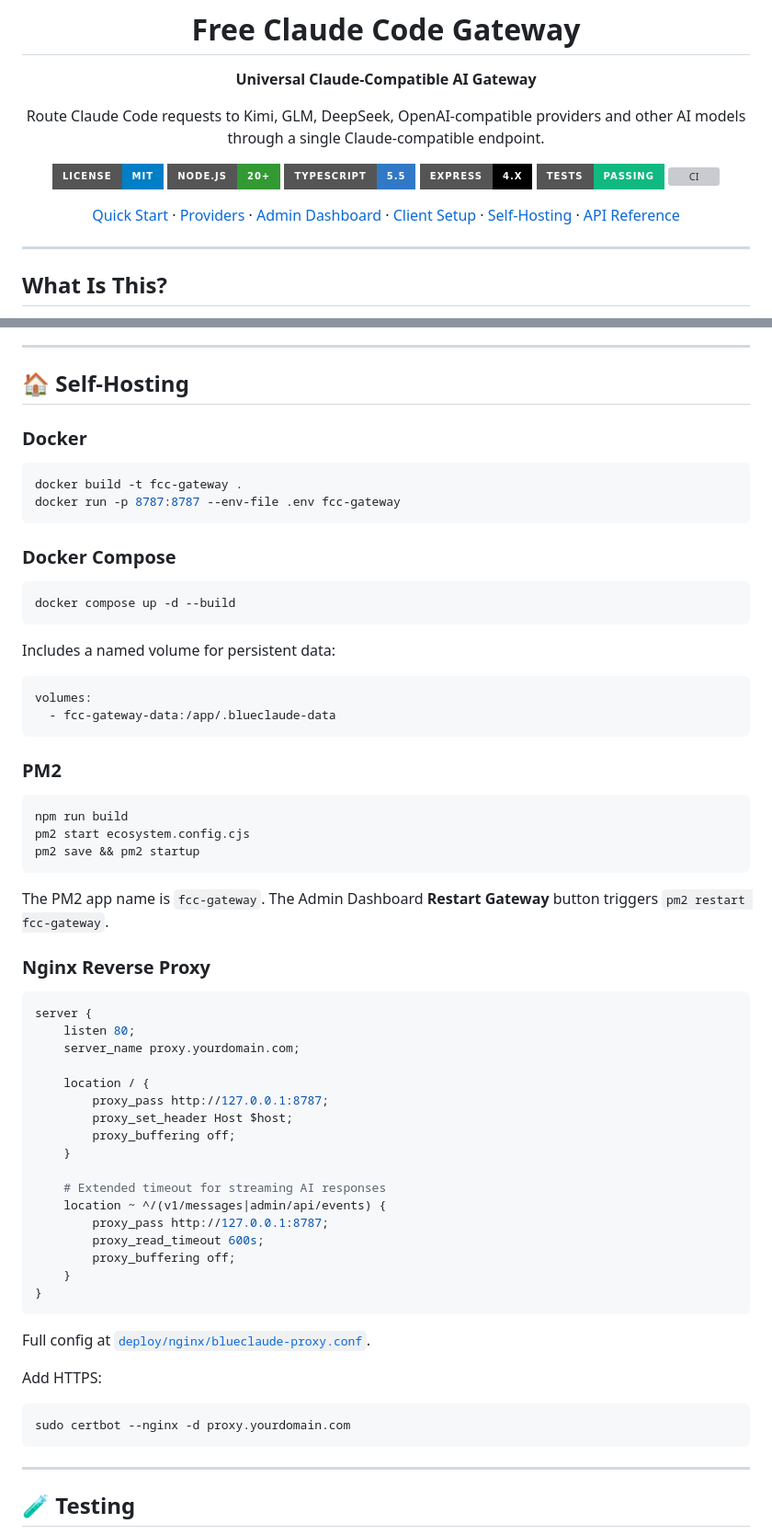
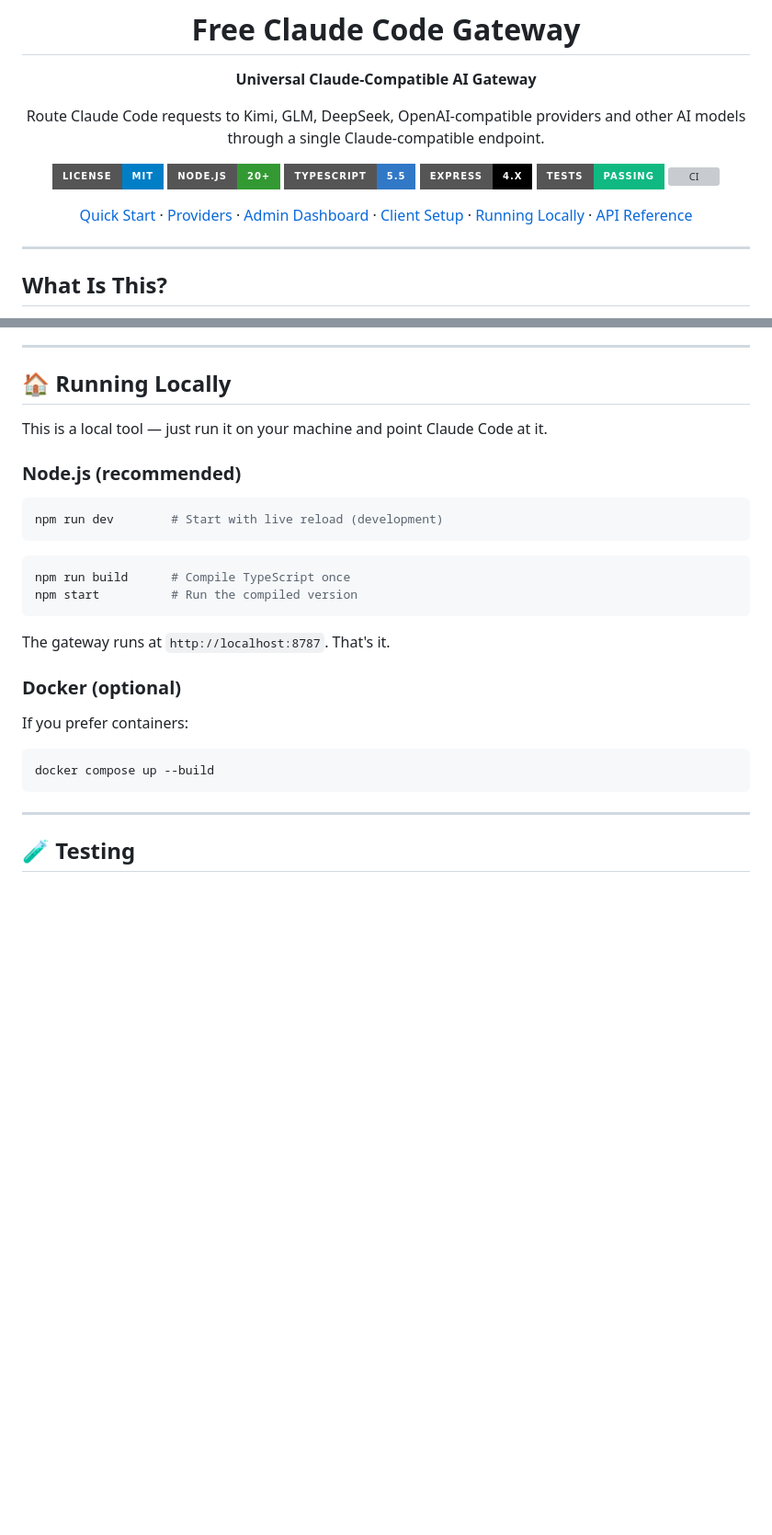
Before and after one commit to rajakumar865465/Free-Claude-Code-Gateway, a Markdown page: README.md, 2 parts joined by grey strips. Shown at 92% size. Rendered like a GitHub page; badges without logos; blank space fills up the shorter version; grey boxes are pictures that could not be loaded.

Commit message:
docs: simplify running section to local-only, remove nginx/PM2/hosting content

````diff
--- a/README.md
+++ b/README.md
@@ -15,7 +15,7 @@ Route Claude Code requests to Kimi, GLM, DeepSeek, OpenAI-compatible providers a
 [![Tests](https://img.shields.io/badge/Tests-Passing-10B981?style=for-the-badge)](https://github.com/rajakumar865465/Free-Claude-Code-Gateway/actions)
 [![CI](https://img.shields.io/github/actions/workflow/status/rajakumar865465/Free-Claude-Code-Gateway/ci.yml?branch=main&style=for-the-badge&label=CI)](https://github.com/rajakumar865465/Free-Claude-Code-Gateway/actions)
 
-[Quick Start](#-quick-start) · [Providers](#-supported-providers) · [Admin Dashboard](#-admin-dashboard) · [Client Setup](#-connect-your-tools) · [Self-Hosting](#-self-hosting) · [API Reference](#-api-reference)
+[Quick Start](#-quick-start) · [Providers](#-supported-providers) · [Admin Dashboard](#-admin-dashboard) · [Client Setup](#-connect-your-tools) · [Running Locally](#-running-locally) · [API Reference](#-api-reference)
 
 </div>
 
@@ -407,66 +407,29 @@ All settings except `BLUESMINDS_API_KEY` and `BLUESMINDS_BASE_URL` can also be u
 
 ---
 
-## 🏠 Self-Hosting
+## 🏠 Running Locally
 
-### Docker
+This is a local tool — just run it on your machine and point Claude Code at it.
+
+### Node.js (recommended)
 
 ```bash
-docker build -t fcc-gateway .
-docker run -p 8787:8787 --env-file .env fcc-gateway
+npm run dev        # Start with live reload (development)
 ```
 
-### Docker Compose
+```bash
+npm run build      # Compile TypeScript once
+npm start          # Run the compiled version
+```
+
+The gateway runs at `http://localhost:8787`. That's it.
+
+### Docker (optional)
+
+If you prefer containers:
 
 ```bash
-docker compose up -d --build
-```
-
-Includes a named volume for persistent data:
-
-```yaml
-volumes:
-  - fcc-gateway-data:/app/.blueclaude-data
-```
-
-### PM2
-
-```bash
-npm run build
-pm2 start ecosystem.config.cjs
-pm2 save && pm2 startup
-```
-
-The PM2 app name is `fcc-gateway`. The Admin Dashboard **Restart Gateway** button triggers `pm2 restart fcc-gateway`.
-
-### Nginx Reverse Proxy
-
-```nginx
-server {
-    listen 80;
-    server_name proxy.yourdomain.com;
-
-    location / {
-        proxy_pass http://127.0.0.1:8787;
-        proxy_set_header Host $host;
-        proxy_buffering off;
-    }
-
-    # Extended timeout for streaming AI responses
-    location ~ ^/(v1/messages|admin/api/events) {
-        proxy_pass http://127.0.0.1:8787;
-        proxy_read_timeout 600s;
-        proxy_buffering off;
-    }
-}
-```
-
-Full config at [`deploy/nginx/blueclaude-proxy.conf`](deploy/nginx/blueclaude-proxy.conf).
-
-Add HTTPS:
-
-```bash
-sudo certbot --nginx -d proxy.yourdomain.com
+docker compose up --build
 ```
 
 ---
````
